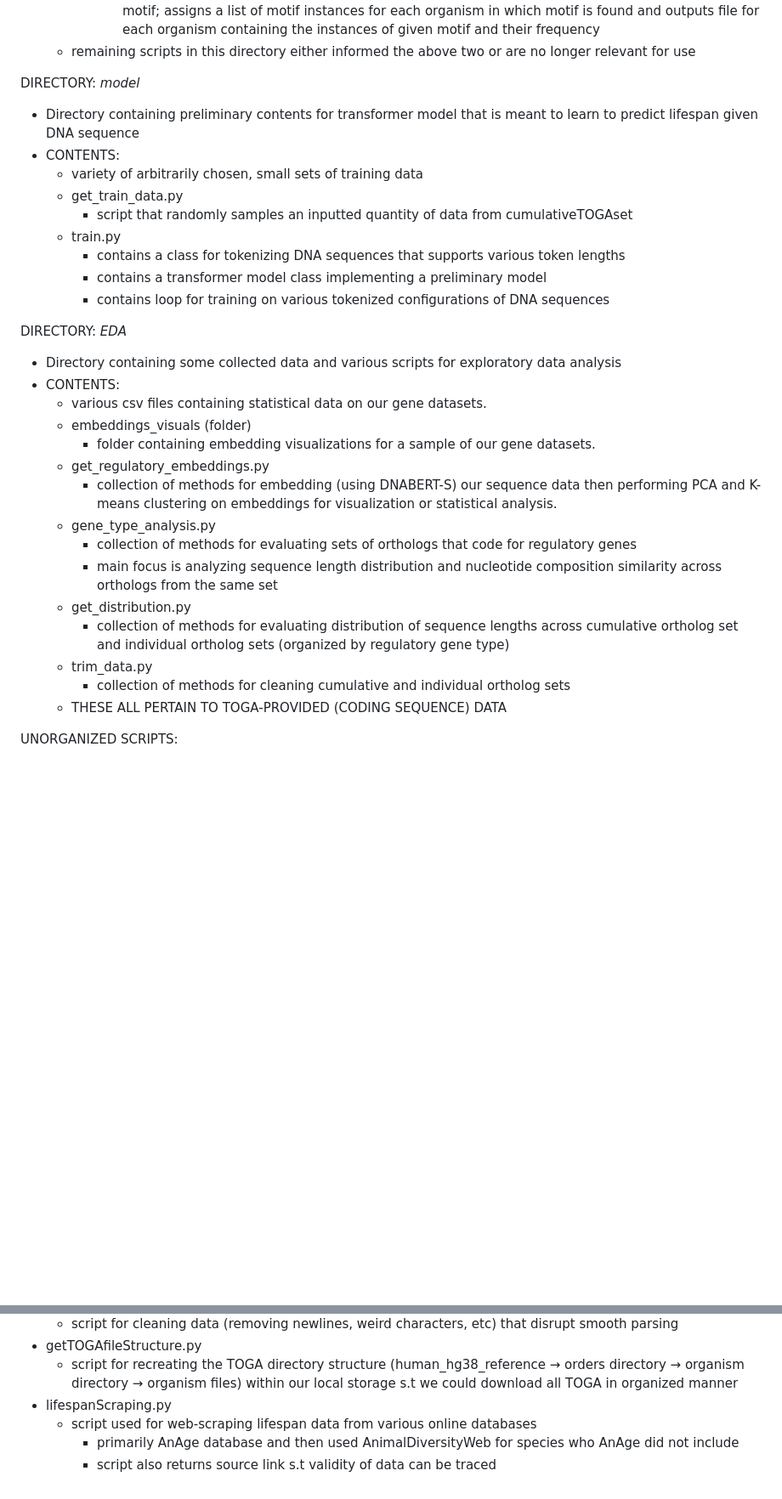
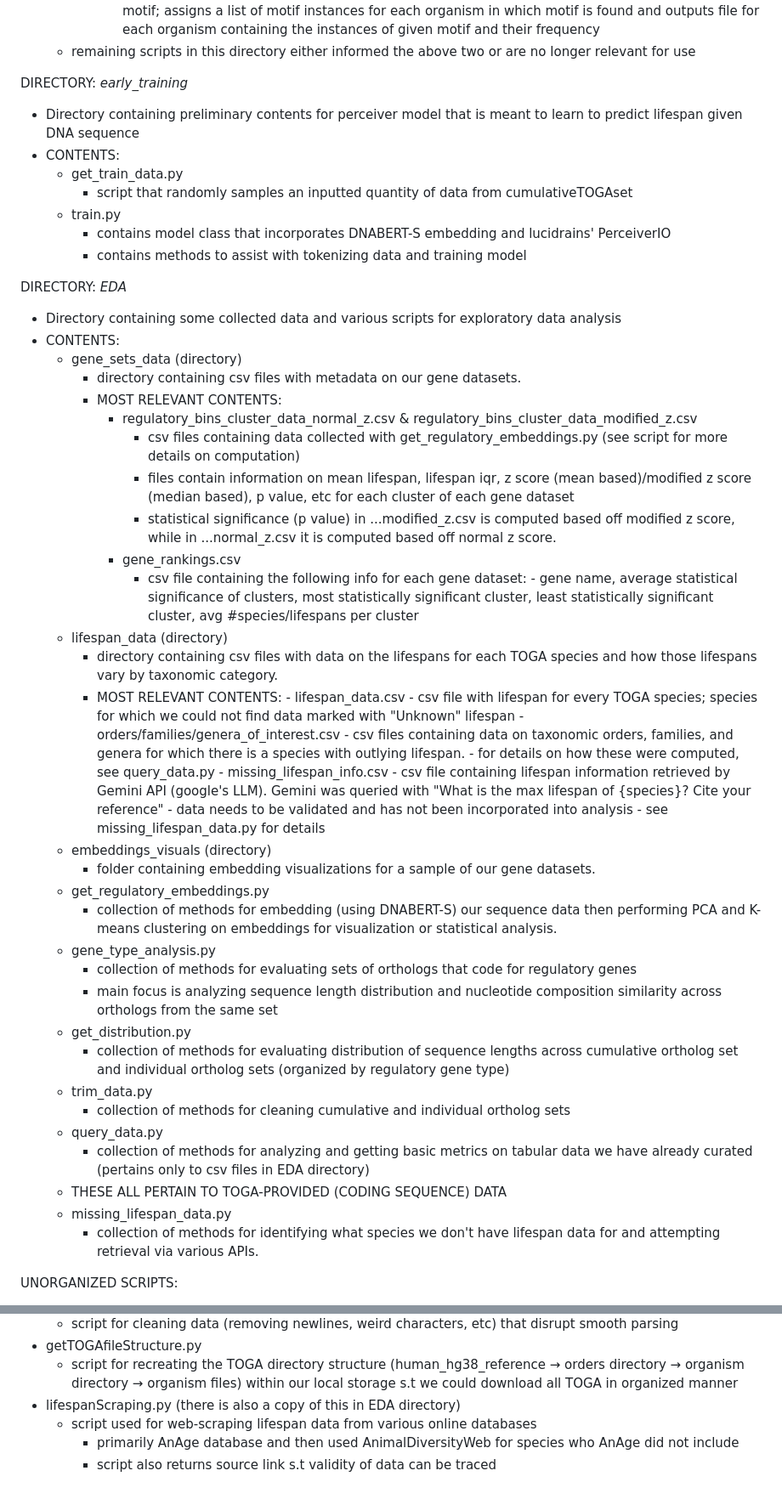
Before and after one commit to wmccrthy/Max-Lifespan-Project, a Markdown page: README.md, 2 parts joined by grey strips. Shown: that part at 85% size. Drawn GitHub-style; blank space fills up the shorter version.

```diff
--- a/README.md
+++ b/README.md
@@ -11,24 +11,43 @@ DIRECTORY: *annotation_scripts*
             - given a motif to look for, iterates thru all promoter region data and identifies instances of given motif; assigns a list of motif instances for each organism in which motif is found and outputs file for each organism containing the instances of given motif and their frequency
     - remaining scripts in this directory either informed the above two or are no longer relevant for use
 
-DIRECTORY: *model*
+DIRECTORY: *early_training*
 
-- Directory containing preliminary contents for transformer model that is meant to learn to predict lifespan given DNA sequence
+- Directory containing preliminary contents for perceiver model that is meant to learn to predict lifespan given DNA sequence
 - CONTENTS:
-    - variety of arbitrarily chosen, small sets of training data
     - get_train_data.py
         - script that randomly samples an inputted quantity of data from cumulativeTOGAset
     - train.py
-        - contains a class for tokenizing DNA sequences that supports various token lengths
-        - contains a transformer model class implementing a preliminary model
-        - contains loop for training on various tokenized configurations of DNA sequences
+        - contains model class that incorporates DNABERT-S embedding and lucidrains' PerceiverIO
+        - contains methods to assist with tokenizing data and training model
 
 DIRECTORY: *EDA*
 
 - Directory containing some collected data and various scripts for exploratory data analysis
 - CONTENTS:
-    - various csv files containing statistical data on our gene datasets.
-    - embeddings_visuals (folder)
+    - gene_sets_data (directory)
+        - directory containing csv files with metadata on our gene datasets.
+        - MOST RELEVANT CONTENTS:
+            - regulatory_bins_cluster_data_normal_z.csv & regulatory_bins_cluster_data_modified_z.csv
+                - csv files containing data collected with get_regulatory_embeddings.py (see script for more details on computation)
+                - files contain information on mean lifespan, lifespan iqr, z score (mean based)/modified z score (median based), p value, etc for each cluster of each gene dataset
+                - statistical significance (p value) in ...modified_z.csv is computed based off modified z score, while in ...normal_z.csv it is computed based off normal z score.
+            - gene_rankings.csv
+                - csv file containing the following info for each gene dataset:
+                      - gene name, average statistical significance of clusters, most statistically significant cluster, least statistically significant cluster, avg #species/lifespans per cluster
+    - lifespan_data (directory)
+        - directory containing csv files with data on the lifespans for each TOGA species and how those lifespans vary by taxonomic category.
+        - MOST RELEVANT CONTENTS:
+              - lifespan_data.csv
+                  - csv file with lifespan for every TOGA species; species for which we could not find data marked with "Unknown" lifespan
+              - orders/families/genera_of_interest.csv
+                  - csv files containing data on taxonomic orders, families, and genera for which there is a species with outlying lifespan.
+                  - for details on how these were computed, see query_data.py
+              - missing_lifespan_info.csv
+                  - csv file containing lifespan information retrieved by Gemini API (google's LLM). Gemini was queried with "What is the max lifespan of {species}? Cite your reference"
+                  - data needs to be validated and has not been incorporated into analysis
+                  - see missing_lifespan_data.py for details
+    - embeddings_visuals (directory)
         - folder containing embedding visualizations for a sample of our gene datasets.
     - get_regulatory_embeddings.py
         - collection of methods for embedding (using DNABERT-S) our sequence data then performing PCA and K-means clustering on embeddings for visualization or statistical analysis.
@@ -39,7 +58,11 @@ DIRECTORY: *EDA*
         - collection of methods for evaluating distribution of sequence lengths across cumulative ortholog set and individual ortholog sets (organized by regulatory gene type)
     - trim_data.py
         - collection of methods for cleaning cumulative and individual ortholog sets
+    - query_data.py
+        - collection of methods for analyzing and getting basic metrics on tabular data we have already curated (pertains only to csv files in EDA directory)
     - THESE ALL PERTAIN TO TOGA-PROVIDED (CODING SEQUENCE) DATA
+    - missing_lifespan_data.py
+        - collection of methods for identifying what species we don't have lifespan data for and attempting retrieval via various APIs.
 
 UNORGANIZED SCRIPTS:
 
@@ -66,7 +89,7 @@ UNORGANIZED SCRIPTS:
     - script for cleaning data (removing newlines, weird characters, etc) that disrupt smooth parsing
 - getTOGAfileStructure.py
     - script for recreating the TOGA directory structure (human_hg38_reference → orders directory → organism directory → organism files)  within our local storage s.t we could download all TOGA in organized manner
-- lifespanScraping.py
+- lifespanScraping.py (there is also a copy of this in EDA directory)
     - script used for web-scraping lifespan data from various online databases
         - primarily AnAge database and then used AnimalDiversityWeb for species who AnAge did not include
         - script also returns source link s.t validity of data can be traced
```
